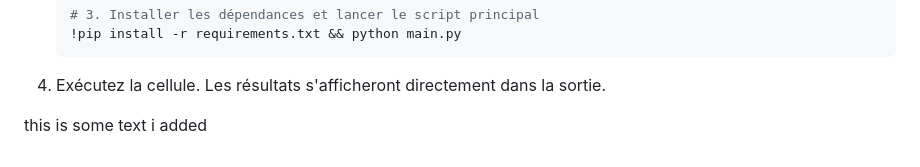
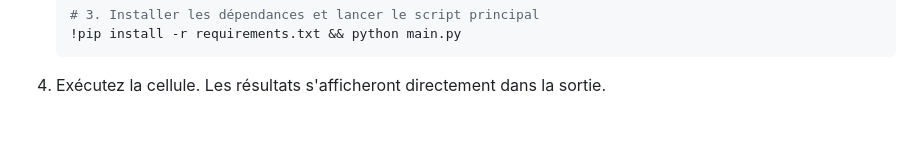
Before and after one commit to Juba451/cpu-vs-gpu-pi-estimation, a Markdown page: README.md, the part around the change. Drawn GitHub-style; blank space fills up the shorter version.

````diff
--- a/README.md
+++ b/README.md
@@ -160,6 +160,3 @@ Cette méthode vous permet de faire tourner le projet directement depuis GitHub.
     !pip install -r requirements.txt && python main.py
     ```
 4.  Exécutez la cellule. Les résultats s'afficheront directement dans la sortie.
-
-
-this is some text i added
````
